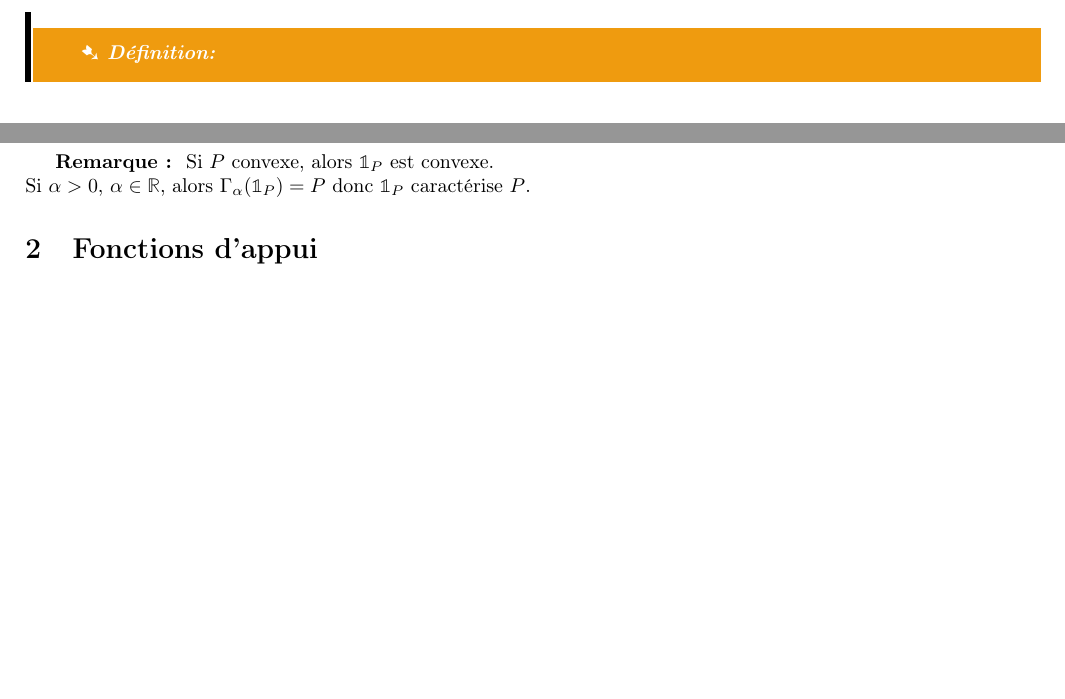
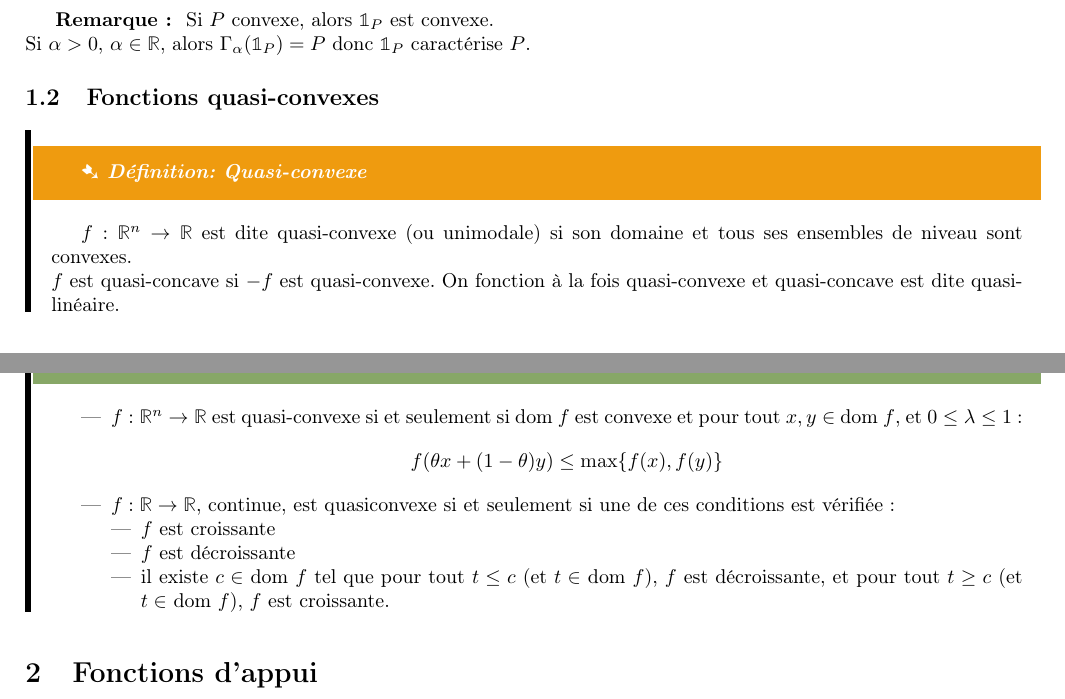
Before and after one commit to avieira/GM5-2, a LaTeX document (OptiConvexe/cours.tex, which reads OptiConvexe/part1.tex): two parts of pages 14 and 15 of 25 before the commit and two parts of pages 15 and 16 of 26 after it, joined at a grey line, cut at the place of the change, the shorter picture padded with empty space. The pictures show the PDF file OptiConvexe/cours.pdf that the author committed with the source.

Commit message:
MàJ cours OptiCvx

```diff
--- a/OptiConvexe/part1.tex
+++ b/OptiConvexe/part1.tex
@@ -271,6 +272,22 @@ Si $\Gamma_\alpha(f)$ est convexe $\forall\alpha\in\mathbb{R}$, alors on dit que
 \textbf{Remarque : } Si $P$ convexe, alors $\mathbb{1}_P$ est convexe.\\
 Si $\alpha>0$, $\alpha\in\mathbb{R}$, alors $\Gamma_{\alpha}(\mathbb{1}_P)=P$ donc $\mathbb{1}_P$ caractérise $P$.
 
+	\subsection{Fonctions quasi-convexes}
+\Def{Quasi-convexe}{$f:\mathbb{R}^n\to\mathbb{R}$ est dite quasi-convexe (ou unimodale) si son domaine et tous ses ensembles de niveau sont convexes.\\
+$f$ est quasi-concave si $-f$ est quasi-convexe. On fonction à la fois quasi-convexe et quasi-concave est dite quasi-linéaire.}
+
+\Prop{}{\begin{itemize}
+	\item $f:\mathbb{R}^n\to\mathbb{R}$ est quasi-convexe si et seulement si dom $f$ est convexe et pour tout $x,y\in$ dom $f$, et $0\leq\lambda\leq 1$ :
+	\[f(\theta x+(1-\theta)y)\leq \max\{f(x),f(y)\}\]
+	\item $f:\mathbb{R}\to\mathbb{R}$, continue, est quasiconvexe si et seulement si une de ces conditions est vérifiée : \begin{itemize}
+		\item $f$ est croissante
+		\item $f$ est décroissante
+		\item il existe $c\in$ dom $f$ tel que pour tout $t\leq c$ (et $t\in$ dom $f$), $f$ est décroissante, et pour tout $t\geq c$ (et $t\in$ dom $f$), $f$ est croissante.
+	\end{itemize}
+\end{itemize}
+}
+
+
 \section{Fonctions d'appui}
 \Def{}{Soit $S\subset H$.\\
 On appelle fonction d'appui à $S$ et on note $\sigma_S$ la fonction définie par : \[\sigma_S(d)=\sup_{s\in S} (s,d)\]}
```
Also changed, not shown: OptiConvexe/cours.pdf, OptiConvexe/part1.tex (12 more changed lines).
